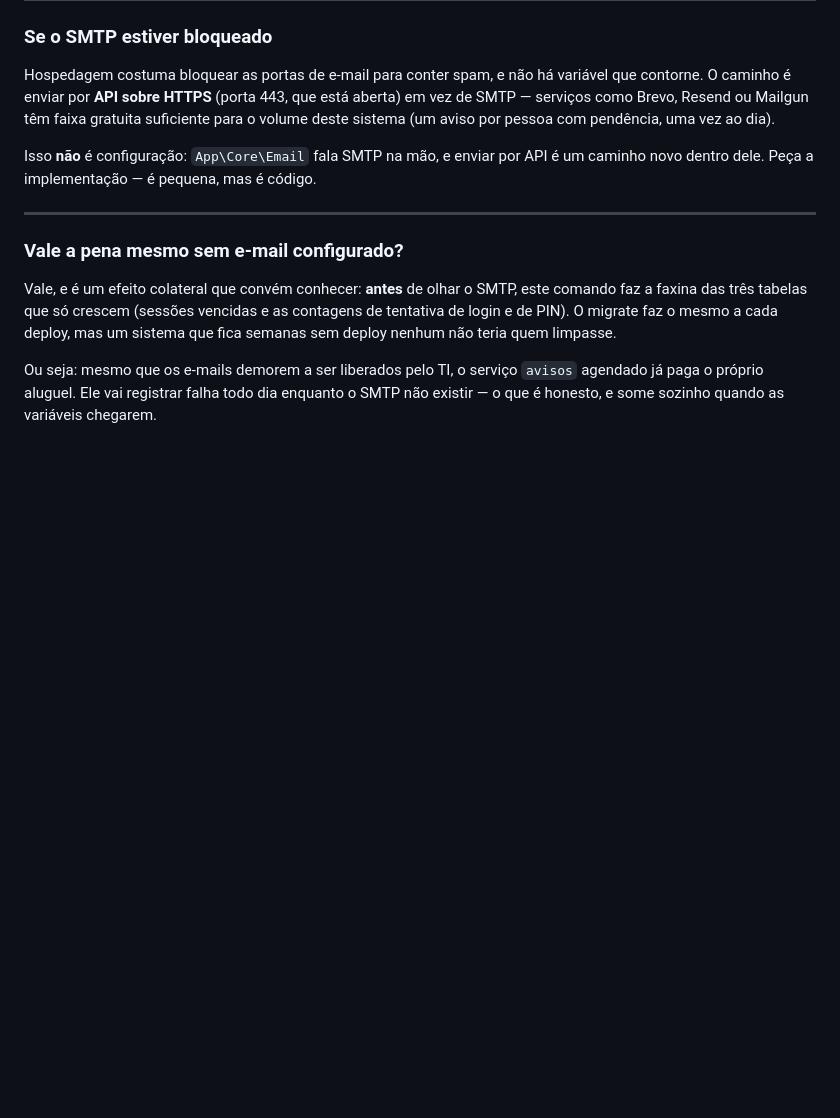
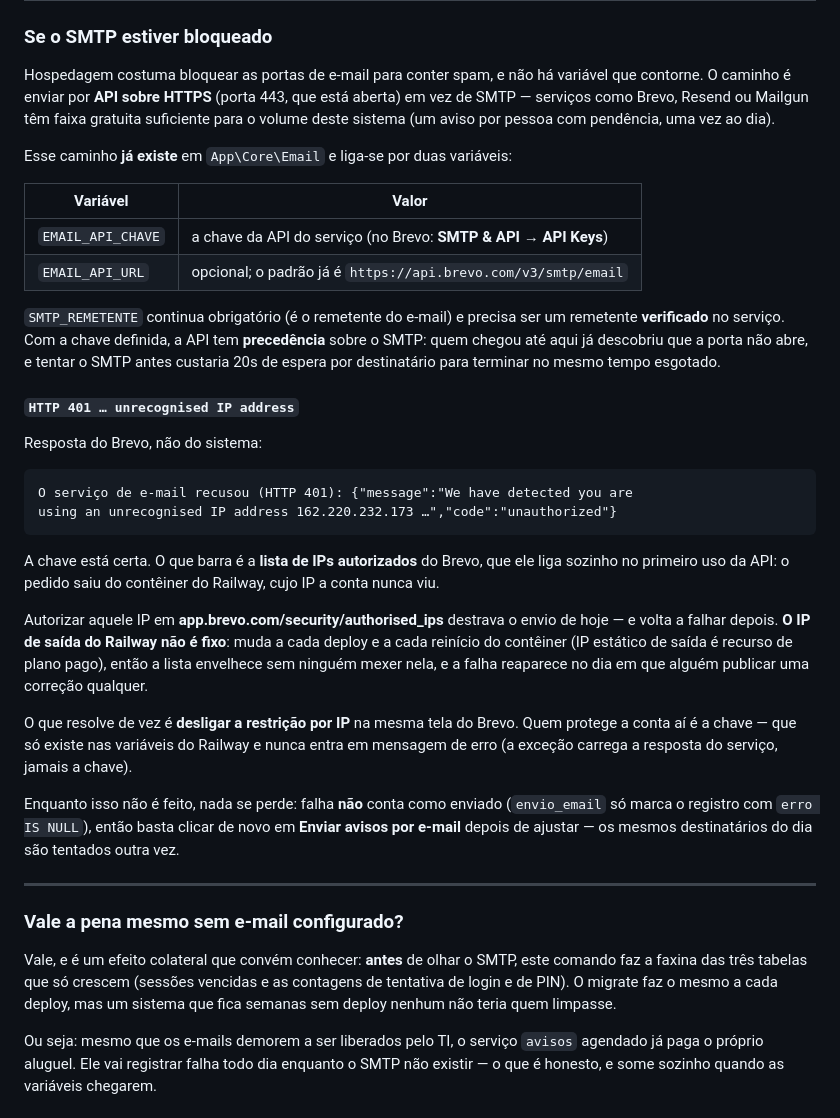
Before and after one commit to Trmartello/Controladoria, a Markdown page: docs/DEPLOY-RAILWAY.md, the part around the change. GitHub-like rendering; blank space fills up the shorter version.

Commit message:
docs: documenta o envio por API e o 401 de IP não autorizado do Brevo
A seção 'Se o SMTP estiver bloqueado' ainda mandava pedir a implementação do
envio por HTTPS, que já existe, e não documentava EMAIL_API_CHAVE/EMAIL_API_URL.

Acrescenta também o 401 'unrecognised IP address': é a lista de IPs autorizados
do Brevo, ligada sozinha no primeiro uso da API. Autorizar o IP do contêiner
resolve só até o próximo deploy — o IP de saída do Railway não é fixo —, então
o caminho é desligar a restrição por IP.

Co-Authored-By: Claude Opus 5 <noreply@anthropic.com>
Claude-Session: https://claude.ai/code/session_01JfkfoiEheVQZnXniDRNAby

````diff
--- a/docs/DEPLOY-RAILWAY.md
+++ b/docs/DEPLOY-RAILWAY.md
@@ -318,8 +318,47 @@ que está aberta) em vez de SMTP — serviços como Brevo, Resend ou Mailgun tê
 faixa gratuita suficiente para o volume deste sistema (um aviso por pessoa com
 pendência, uma vez ao dia).
 
-Isso **não** é configuração: `App\Core\Email` fala SMTP na mão, e enviar por API
-é um caminho novo dentro dele. Peça a implementação — é pequena, mas é código.
+Esse caminho **já existe** em `App\Core\Email` e liga-se por duas variáveis:
+
+| Variável | Valor |
+|---|---|
+| `EMAIL_API_CHAVE` | a chave da API do serviço (no Brevo: **SMTP & API → API Keys**) |
+| `EMAIL_API_URL` | opcional; o padrão já é `https://api.brevo.com/v3/smtp/email` |
+
+`SMTP_REMETENTE` continua obrigatório (é o remetente do e-mail) e precisa ser um
+remetente **verificado** no serviço. Com a chave definida, a API tem
+**precedência** sobre o SMTP: quem chegou até aqui já descobriu que a porta não
+abre, e tentar o SMTP antes custaria 20s de espera por destinatário para
+terminar no mesmo tempo esgotado.
+
+#### `HTTP 401 … unrecognised IP address`
+
+Resposta do Brevo, não do sistema:
+
+```
+O serviço de e-mail recusou (HTTP 401): {"message":"We have detected you are
+using an unrecognised IP address 162.220.232.173 …","code":"unauthorized"}
+```
+
+A chave está certa. O que barra é a **lista de IPs autorizados** do Brevo, que
+ele liga sozinho no primeiro uso da API: o pedido saiu do contêiner do Railway,
+cujo IP a conta nunca viu.
+
+Autorizar aquele IP em **app.brevo.com/security/authorised_ips** destrava o
+envio de hoje — e volta a falhar depois. **O IP de saída do Railway não é
+fixo**: muda a cada deploy e a cada reinício do contêiner (IP estático de saída
+é recurso de plano pago), então a lista envelhece sem ninguém mexer nela, e a
+falha reaparece no dia em que alguém publicar uma correção qualquer.
+
+O que resolve de vez é **desligar a restrição por IP** na mesma tela do Brevo.
+Quem protege a conta aí é a chave — que só existe nas variáveis do Railway e
+nunca entra em mensagem de erro (a exceção carrega a resposta do serviço, jamais
+a chave).
+
+Enquanto isso não é feito, nada se perde: falha **não** conta como enviado
+(`envio_email` só marca o registro com `erro IS NULL`), então basta clicar de
+novo em **Enviar avisos por e-mail** depois de ajustar — os mesmos
+destinatários do dia são tentados outra vez.
 
 ---
 
````
